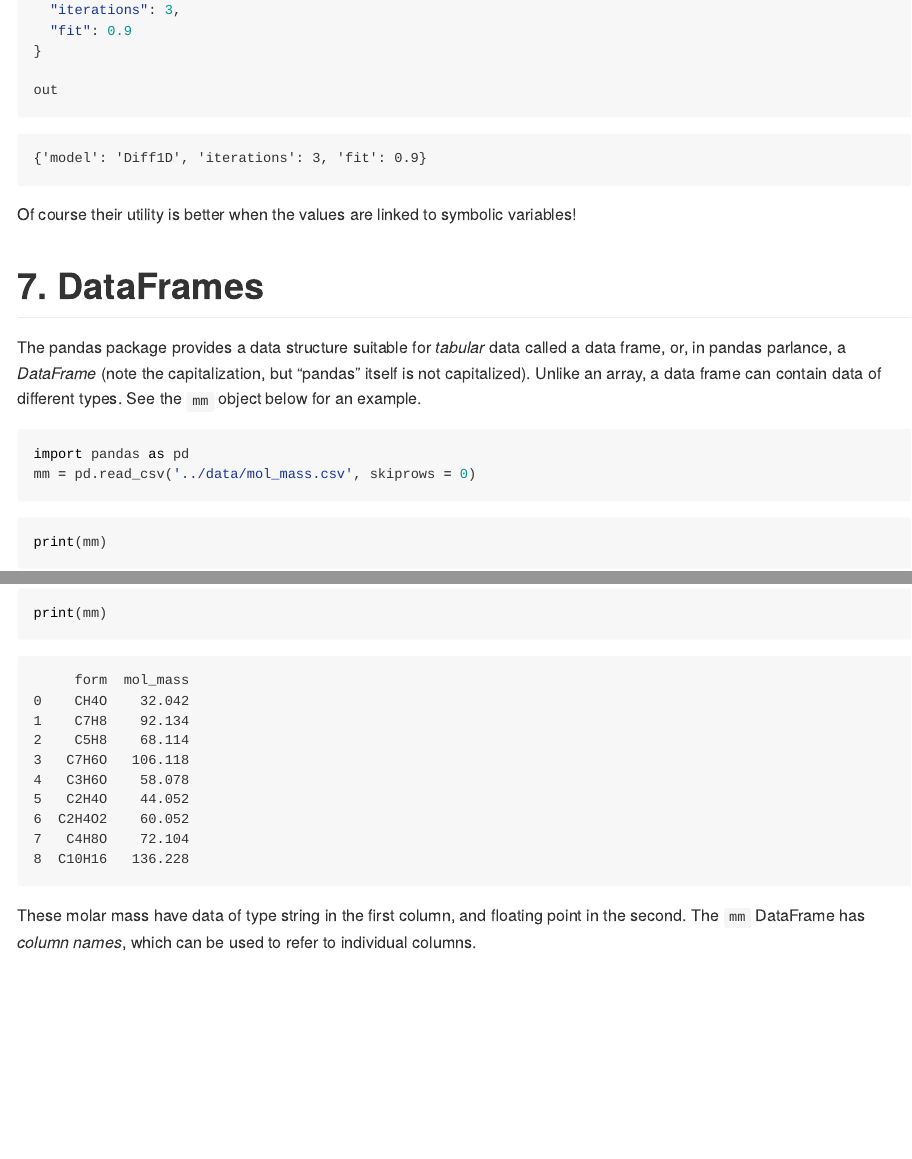
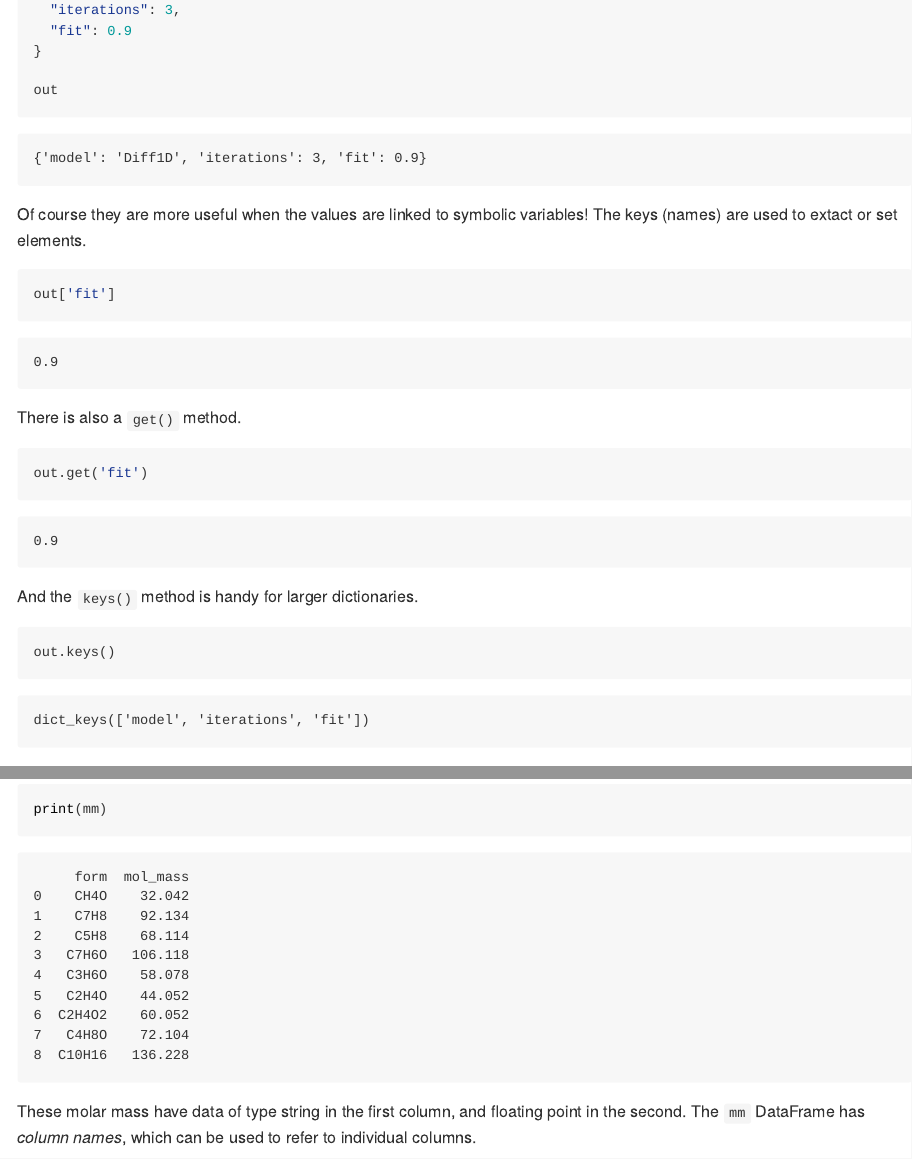
Before and after one commit to AU-BCE-EE/course-modelling-2025, a Quarto document (docs/py_data.qmd): the page in a window 1100 px wide, from 9570 px down, and a second part further down, joined at a grey line. The pictures show the output file docs/py_data.md that the author committed with the source, drawn offline in the style of GitHub.

Commit message:
fix some text in py data doc

````diff
--- a/docs/py_data.qmd
+++ b/docs/py_data.qmd
@@ -341,7 +341,24 @@ out = {
 out
 ```
 
-Of course their utility is better when the values are linked to symbolic variables!
+Of course they are more useful when the values are linked to symbolic variables!
+The keys (names) are used to extact or set elements.
+
+```{python}
+out['fit']
+```
+
+There is also a `get()` method.
+
+```{python}
+out.get('fit')
+```
+
+And the `keys()` method is handy for larger dictionaries.
+
+```{python}
+out.keys()
+```
 
 # 7. DataFrames
 
````
Also changed, not shown: docs/py_data.md, docs/py_data.qmd (11 more changed lines).
